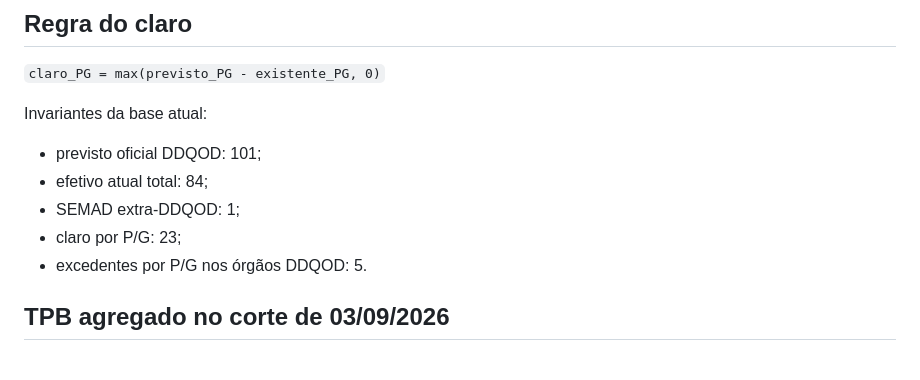
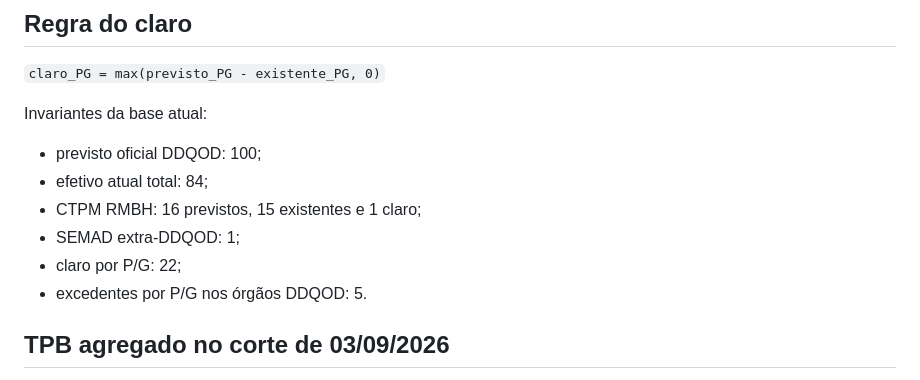
Before and after one commit to ricmurtapsicologia/efetivoDAI2, a Markdown page: README.md, the part around the change. GitHub-like rendering.

Commit message:
Atualiza documentação para previsão CTPM 16

```diff
--- a/README.md
+++ b/README.md
@@ -44,10 +44,11 @@ TPB: `Dashboard TPB DAI 2026 - controle por ata - 03-09-2026.xlsx`, corte 03/09/
 
 Invariantes da base atual:
 
-- previsto oficial DDQOD: 101;
+- previsto oficial DDQOD: 100;
 - efetivo atual total: 84;
+- CTPM RMBH: 16 previstos, 15 existentes e 1 claro;
 - SEMAD extra-DDQOD: 1;
-- claro por P/G: 23;
+- claro por P/G: 22;
 - excedentes por P/G nos órgãos DDQOD: 5.
 
 ## TPB agregado no corte de 03/09/2026
```
